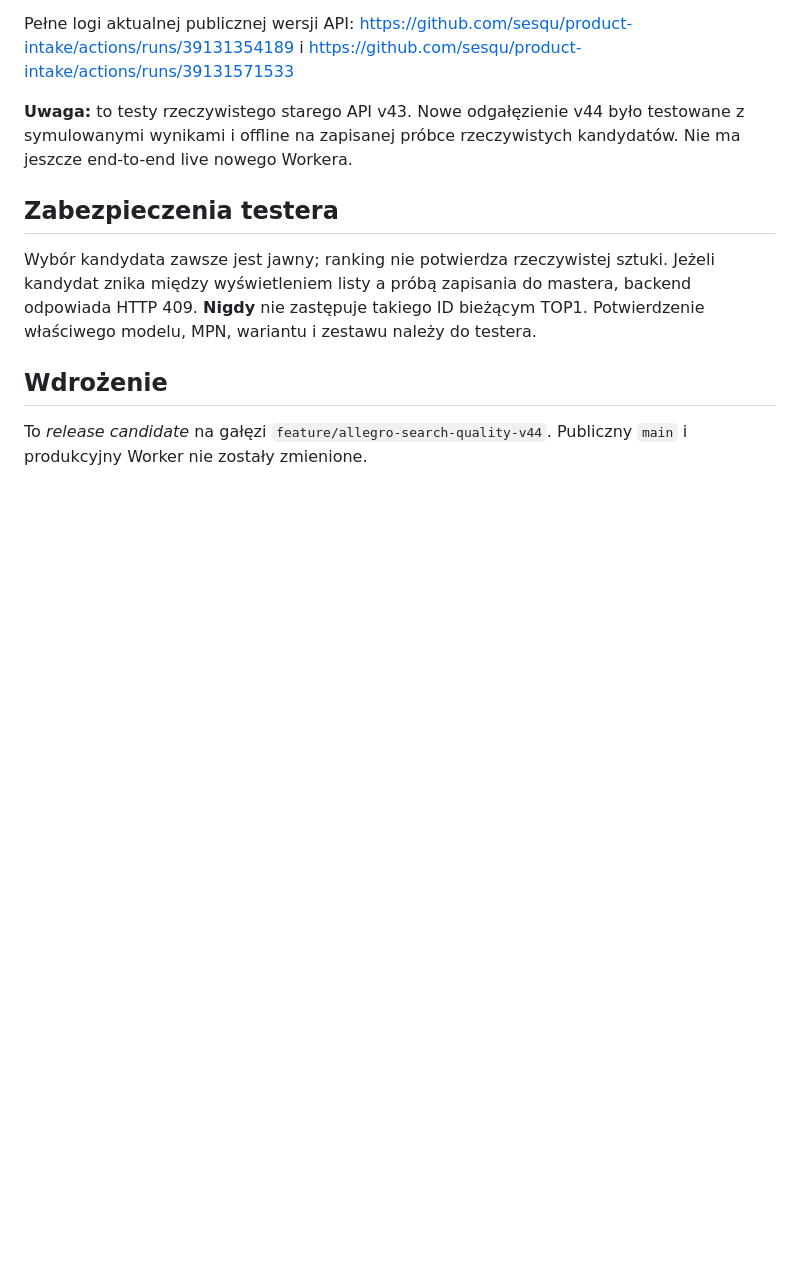
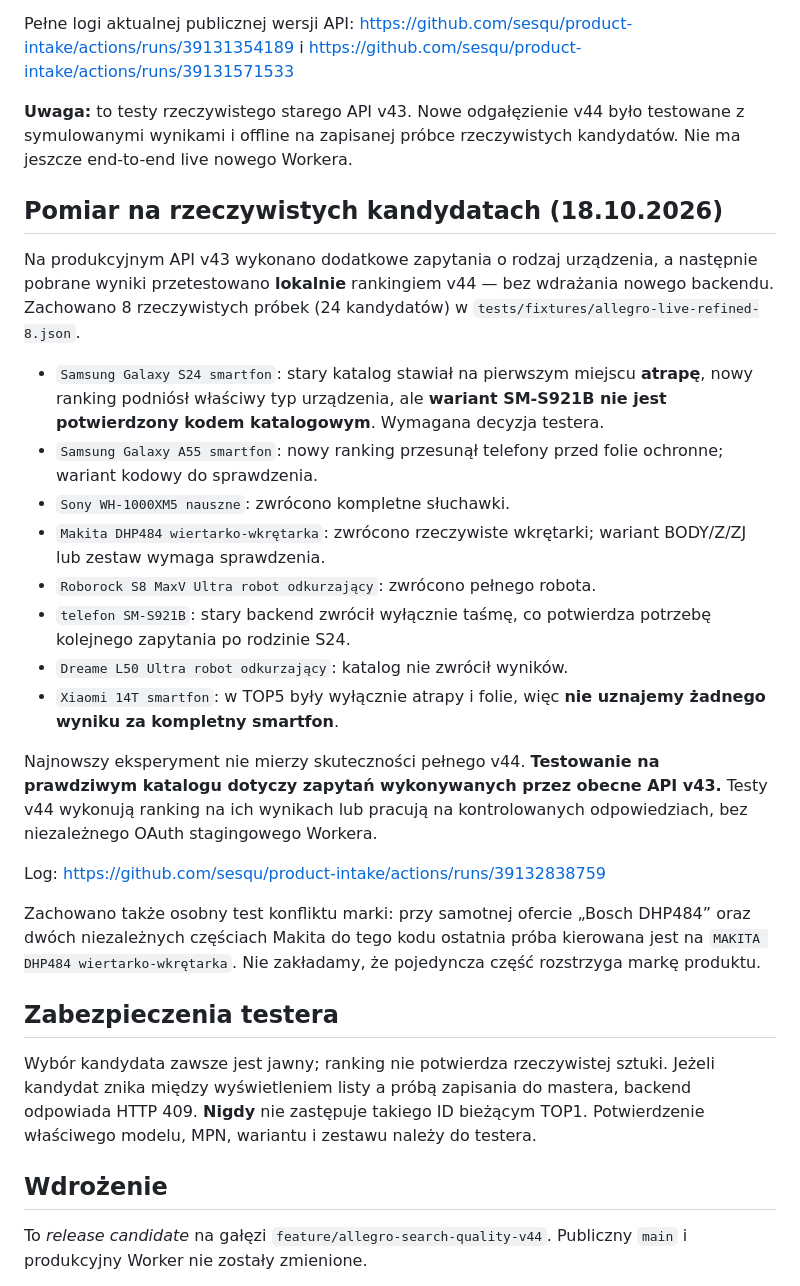
Before and after one commit to sesqu/product-intake, a Markdown page: worker/ALLEGRO-SEARCH-V44.md, the part around the change. GitHub-like rendering; blank space fills up the shorter version.

Commit message:
docs(allegro): record real device-type A/B results, unresolved variants and brand conflict strategy

```diff
--- a/worker/ALLEGRO-SEARCH-V44.md
+++ b/worker/ALLEGRO-SEARCH-V44.md
@@ -57,6 +57,44 @@ v44 było testowane z symulowanymi wynikami i offline na zapisanej
 próbce rzeczywistych kandydatów. Nie ma jeszcze end-to-end live
 nowego Workera.
 
+## Pomiar na rzeczywistych kandydatach (18.10.2026)
+
+Na produkcyjnym API v43 wykonano dodatkowe zapytania o rodzaj
+urządzenia, a następnie pobrane wyniki przetestowano **lokalnie**
+rankingiem v44 — bez wdrażania nowego backendu. Zachowano 8
+rzeczywistych próbek (24 kandydatów) w
+`tests/fixtures/allegro-live-refined-8.json`.
+
+- `Samsung Galaxy S24 smartfon`: stary katalog stawiał na pierwszym
+  miejscu **atrapę**, nowy ranking podniósł właściwy typ urządzenia,
+  ale **wariant SM-S921B nie jest potwierdzony kodem katalogowym**.
+  Wymagana decyzja testera.
+- `Samsung Galaxy A55 smartfon`: nowy ranking przesunął telefony
+  przed folie ochronne; wariant kodowy do sprawdzenia.
+- `Sony WH-1000XM5 nauszne`: zwrócono kompletne słuchawki.
+- `Makita DHP484 wiertarko-wkrętarka`: zwrócono rzeczywiste
+  wkrętarki; wariant BODY/Z/ZJ lub zestaw wymaga sprawdzenia.
+- `Roborock S8 MaxV Ultra robot odkurzający`: zwrócono pełnego robota.
+- `telefon SM-S921B`: stary backend zwrócił wyłącznie taśmę,
+  co potwierdza potrzebę kolejnego zapytania po rodzinie S24.
+- `Dreame L50 Ultra robot odkurzający`: katalog nie zwrócił wyników.
+- `Xiaomi 14T smartfon`: w TOP5 były wyłącznie atrapy i folie,
+  więc **nie uznajemy żadnego wyniku za kompletny smartfon**.
+
+Najnowszy eksperyment nie mierzy skuteczności pełnego v44.
+**Testowanie na prawdziwym katalogu dotyczy zapytań wykonywanych
+przez obecne API v43.** Testy v44 wykonują ranking na ich wynikach
+lub pracują na kontrolowanych odpowiedziach, bez niezależnego OAuth
+stagingowego Workera.
+
+Log: https://github.com/sesqu/product-intake/actions/runs/39132838759
+
+Zachowano także osobny test konfliktu marki: przy samotnej ofercie
+„Bosch DHP484” oraz dwóch niezależnych częściach Makita do tego
+kodu ostatnia próba kierowana jest na `MAKITA DHP484
+wiertarko-wkrętarka`. Nie zakładamy, że pojedyncza część
+rozstrzyga markę produktu.
+
 ## Zabezpieczenia testera
 
 Wybór kandydata zawsze jest jawny; ranking nie potwierdza rzeczywistej sztuki.
```
